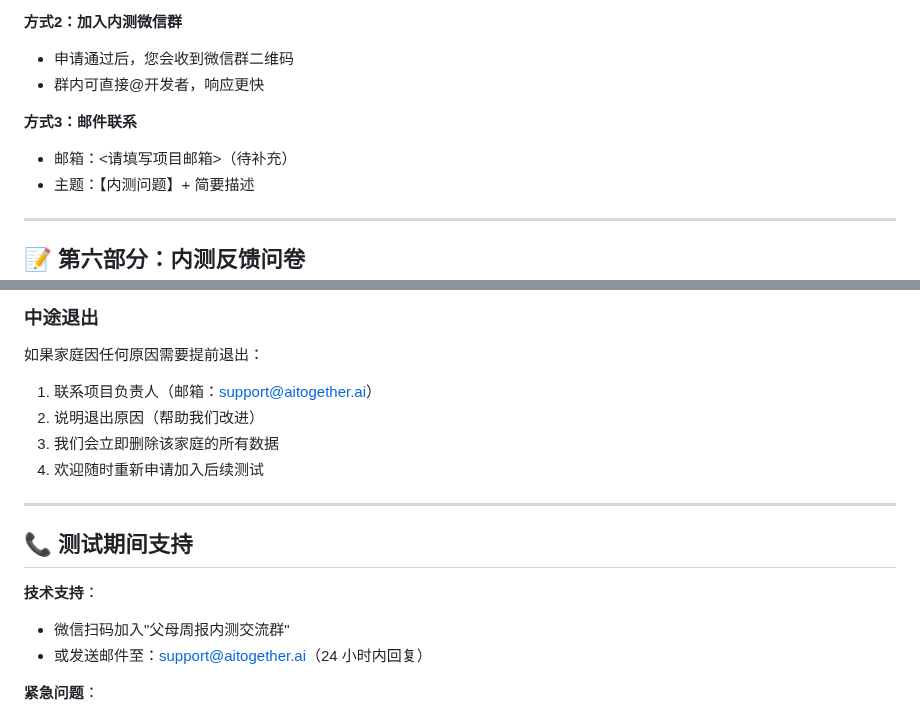
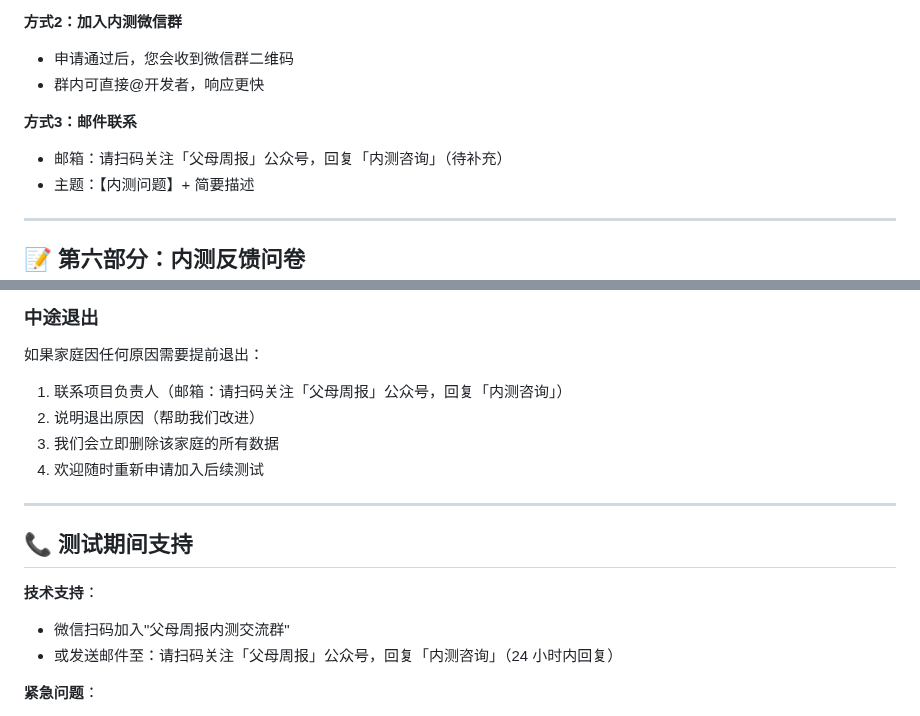
Before and after one commit to aitogether/parents-weekly-briefing, a Markdown page: docs/pilot-manual.md, 2 parts joined by grey strips. Drawn GitHub-style.

Commit message:
docs: replace contact info with WeChat official account QR code in docs/pilot-manual.md

```diff
--- a/docs/pilot-manual.md
+++ b/docs/pilot-manual.md
@@ -272,7 +272,7 @@
 - 群内可直接@开发者，响应更快
 
 **方式3：邮件联系**
-- 邮箱：<请填写项目邮箱>（待补充）
+- 邮箱：请扫码关注「父母周报」公众号，回复「内测咨询」（待补充）
 - 主题：【内测问题】+ 简要描述
 
 ---
@@ -388,7 +388,7 @@
 
 如果家庭因任何原因需要提前退出：
 
-1. 联系项目负责人（邮箱：support@aitogether.ai）
+1. 联系项目负责人（邮箱：请扫码关注「父母周报」公众号，回复「内测咨询」）
 2. 说明退出原因（帮助我们改进）
 3. 我们会立即删除该家庭的所有数据
 4. 欢迎随时重新申请加入后续测试
@@ -399,7 +399,7 @@
 
 **技术支持**：
 - 微信扫码加入"父母周报内测交流群"
-- 或发送邮件至：support@aitogether.ai（24 小时内回复）
+- 或发送邮件至：请扫码关注「父母周报」公众号，回复「内测咨询」（24 小时内回复）
 
 **紧急问题**：
 - 父母无法打开小程序：先检查微信版本，再尝试卸载重装
```
